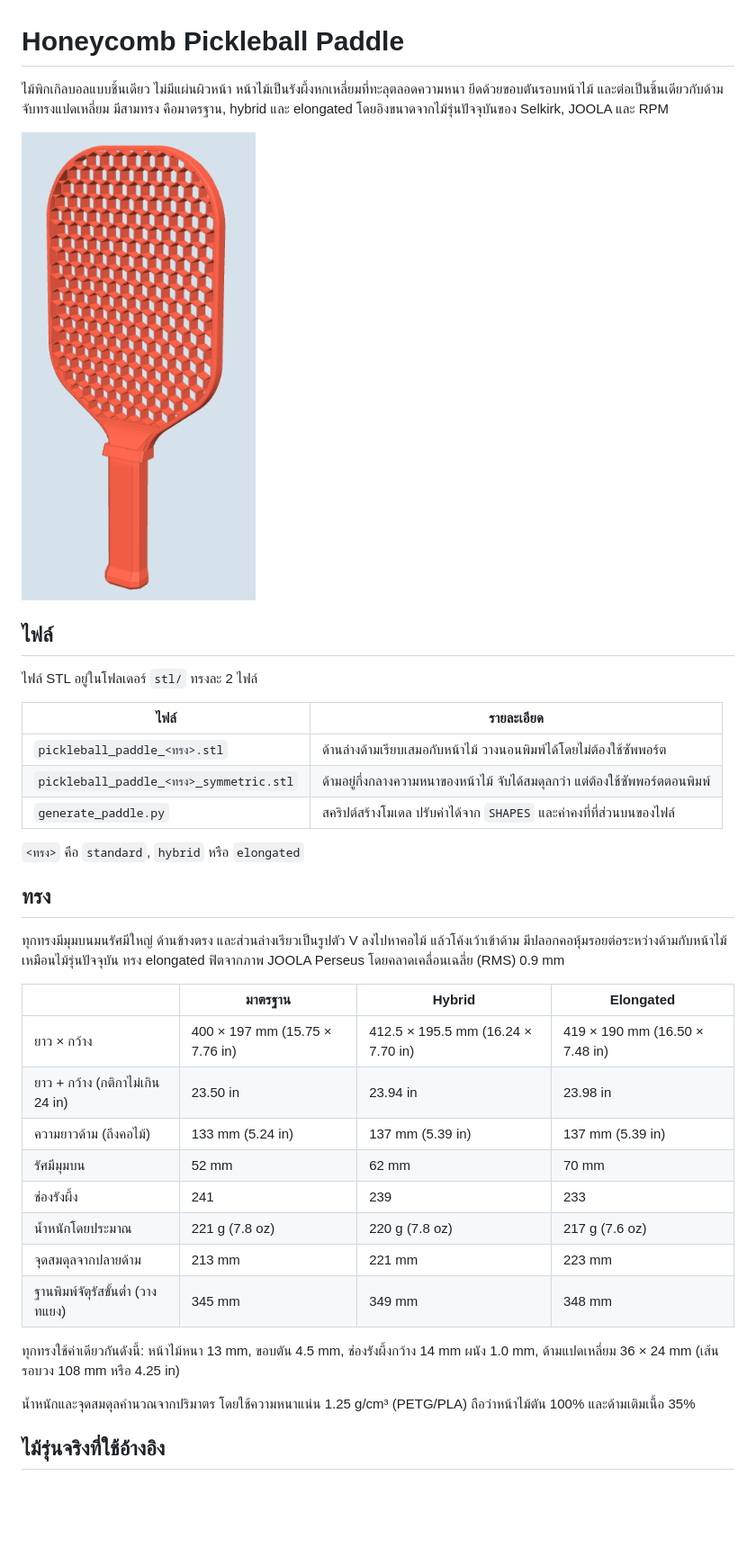
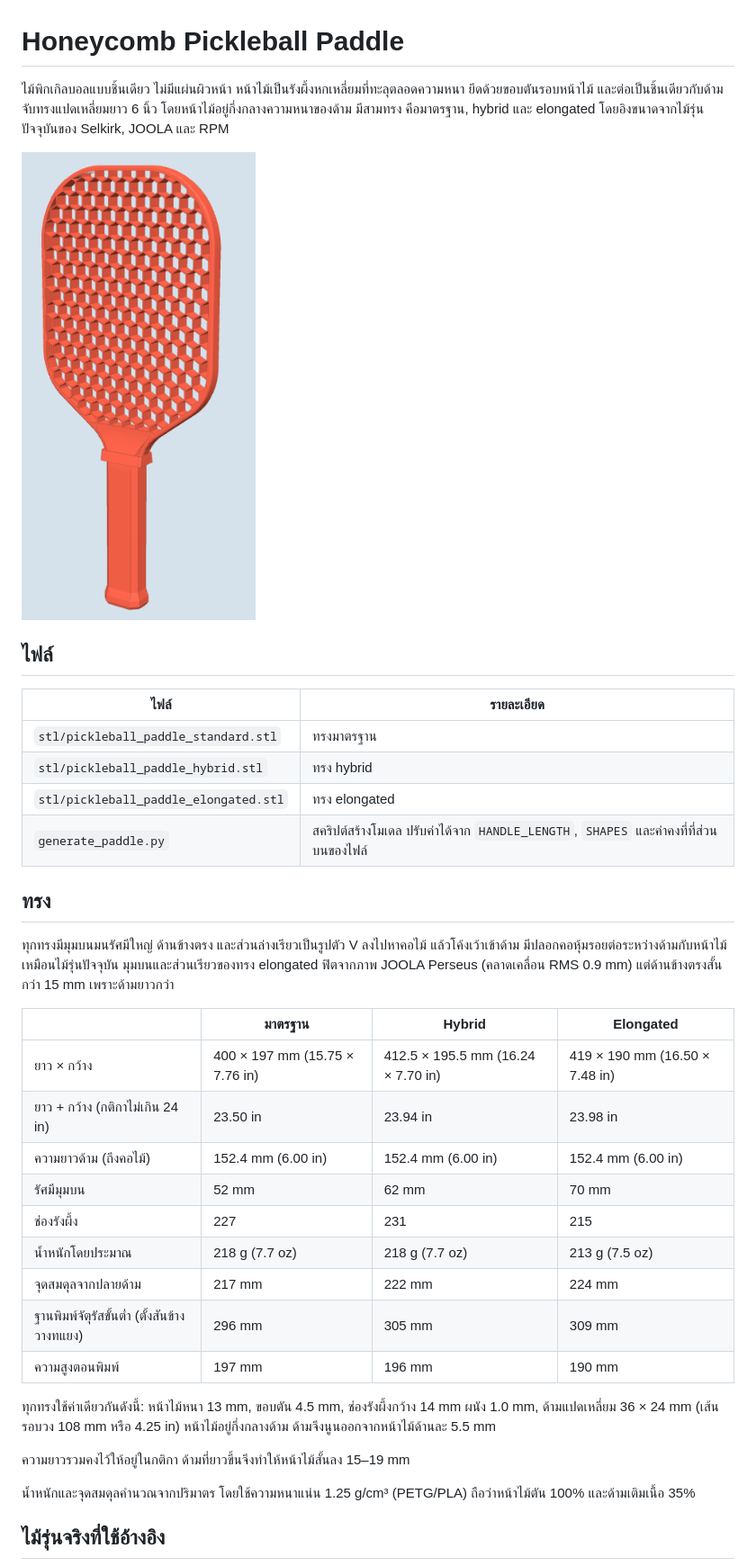
Before and after one commit to yongava/-, a Markdown page: README.md, the part around one of its changes. Shown at 90% size. GitHub-like rendering; pictures changed too: preview.png; blank space fills up the shorter version.

```diff
--- a/README.md
+++ b/README.md
@@ -1,42 +1,45 @@
 # Honeycomb Pickleball Paddle
 
 ไม้พิกเกิลบอลแบบชิ้นเดียว ไม่มีแผ่นผิวหน้า หน้าไม้เป็นรังผึ้งหกเหลี่ยมที่ทะลุตลอดความหนา
-ยึดด้วยขอบตันรอบหน้าไม้ และต่อเป็นชิ้นเดียวกับด้ามจับทรงแปดเหลี่ยม มีสามทรง
-คือมาตรฐาน, hybrid และ elongated โดยอิงขนาดจากไม้รุ่นปัจจุบันของ Selkirk, JOOLA และ RPM
+ยึดด้วยขอบตันรอบหน้าไม้ และต่อเป็นชิ้นเดียวกับด้ามจับทรงแปดเหลี่ยมยาว 6 นิ้ว
+โดยหน้าไม้อยู่กึ่งกลางความหนาของด้าม มีสามทรง คือมาตรฐาน, hybrid และ elongated
+โดยอิงขนาดจากไม้รุ่นปัจจุบันของ Selkirk, JOOLA และ RPM
 
 <img src="preview.png" width="260" alt="Elongated paddle preview">
 
 ## ไฟล์
 
-ไฟล์ STL อยู่ในโฟลเดอร์ `stl/` ทรงละ 2 ไฟล์
-
 | ไฟล์ | รายละเอียด |
 | --- | --- |
-| `pickleball_paddle_<ทรง>.stl` | ด้านล่างด้ามเรียบเสมอกับหน้าไม้ วางนอนพิมพ์ได้โดยไม่ต้องใช้ซัพพอร์ต |
-| `pickleball_paddle_<ทรง>_symmetric.stl` | ด้ามอยู่กึ่งกลางความหนาของหน้าไม้ จับได้สมดุลกว่า แต่ต้องใช้ซัพพอร์ตตอนพิมพ์ |
-| `generate_paddle.py` | สคริปต์สร้างโมเดล ปรับค่าได้จาก `SHAPES` และค่าคงที่ที่ส่วนบนของไฟล์ |
-
-`<ทรง>` คือ `standard`, `hybrid` หรือ `elongated`
+| `stl/pickleball_paddle_standard.stl` | ทรงมาตรฐาน |
+| `stl/pickleball_paddle_hybrid.stl` | ทรง hybrid |
+| `stl/pickleball_paddle_elongated.stl` | ทรง elongated |
+| `generate_paddle.py` | สคริปต์สร้างโมเดล ปรับค่าได้จาก `HANDLE_LENGTH`, `SHAPES` และค่าคงที่ที่ส่วนบนของไฟล์ |
 
 ## ทรง
 
 ทุกทรงมีมุมบนมนรัศมีใหญ่ ด้านข้างตรง และส่วนล่างเรียวเป็นรูปตัว V ลงไปหาคอไม้
 แล้วโค้งเว้าเข้าด้าม มีปลอกคอหุ้มรอยต่อระหว่างด้ามกับหน้าไม้ เหมือนไม้รุ่นปัจจุบัน
-ทรง elongated ฟิตจากภาพ JOOLA Perseus โดยคลาดเคลื่อนเฉลี่ย (RMS) 0.9 mm
+มุมบนและส่วนเรียวของทรง elongated ฟิตจากภาพ JOOLA Perseus (คลาดเคลื่อน RMS 0.9 mm)
+แต่ด้านข้างตรงสั้นกว่า 15 mm เพราะด้ามยาวกว่า
 
 | | มาตรฐาน | Hybrid | Elongated |
 | --- | --- | --- | --- |
 | ยาว × กว้าง | 400 × 197 mm (15.75 × 7.76 in) | 412.5 × 195.5 mm (16.24 × 7.70 in) | 419 × 190 mm (16.50 × 7.48 in) |
 | ยาว + กว้าง (กติกาไม่เกิน 24 in) | 23.50 in | 23.94 in | 23.98 in |
-| ความยาวด้าม (ถึงคอไม้) | 133 mm (5.24 in) | 137 mm (5.39 in) | 137 mm (5.39 in) |
+| ความยาวด้าม (ถึงคอไม้) | 152.4 mm (6.00 in) | 152.4 mm (6.00 in) | 152.4 mm (6.00 in) |
 | รัศมีมุมบน | 52 mm | 62 mm | 70 mm |
-| ช่องรังผึ้ง | 241 | 239 | 233 |
-| น้ำหนักโดยประมาณ | 221 g (7.8 oz) | 220 g (7.8 oz) | 217 g (7.6 oz) |
-| จุดสมดุลจากปลายด้าม | 213 mm | 221 mm | 223 mm |
-| ฐานพิมพ์จัตุรัสขั้นต่ำ (วางทแยง) | 345 mm | 349 mm | 348 mm |
+| ช่องรังผึ้ง | 227 | 231 | 215 |
+| น้ำหนักโดยประมาณ | 218 g (7.7 oz) | 218 g (7.7 oz) | 213 g (7.5 oz) |
+| จุดสมดุลจากปลายด้าม | 217 mm | 222 mm | 224 mm |
+| ฐานพิมพ์จัตุรัสขั้นต่ำ (ตั้งสันข้าง วางทแยง) | 296 mm | 305 mm | 309 mm |
+| ความสูงตอนพิมพ์ | 197 mm | 196 mm | 190 mm |
 
 ทุกทรงใช้ค่าเดียวกันดังนี้: หน้าไม้หนา 13 mm, ขอบตัน 4.5 mm, ช่องรังผึ้งกว้าง 14 mm ผนัง 1.0 mm,
-ด้ามแปดเหลี่ยม 36 × 24 mm (เส้นรอบวง 108 mm หรือ 4.25 in)
+ด้ามแปดเหลี่ยม 36 × 24 mm (เส้นรอบวง 108 mm หรือ 4.25 in) หน้าไม้อยู่กึ่งกลางด้าม
+ด้ามจึงนูนออกจากหน้าไม้ด้านละ 5.5 mm
+
+ความยาวรวมคงไว้ให้อยู่ในกติกา ด้ามที่ยาวขึ้นจึงทำให้หน้าไม้สั้นลง 15–19 mm
 
 น้ำหนักและจุดสมดุลคำนวณจากปริมาตร โดยใช้ความหนาแน่น 1.25 g/cm³ (PETG/PLA)
 ถือว่าหน้าไม้ตัน 100% และด้ามเติมเนื้อ 35%
```
Also changed, not shown: other parts of README.md (+14 -7 lines), 7 other files.
